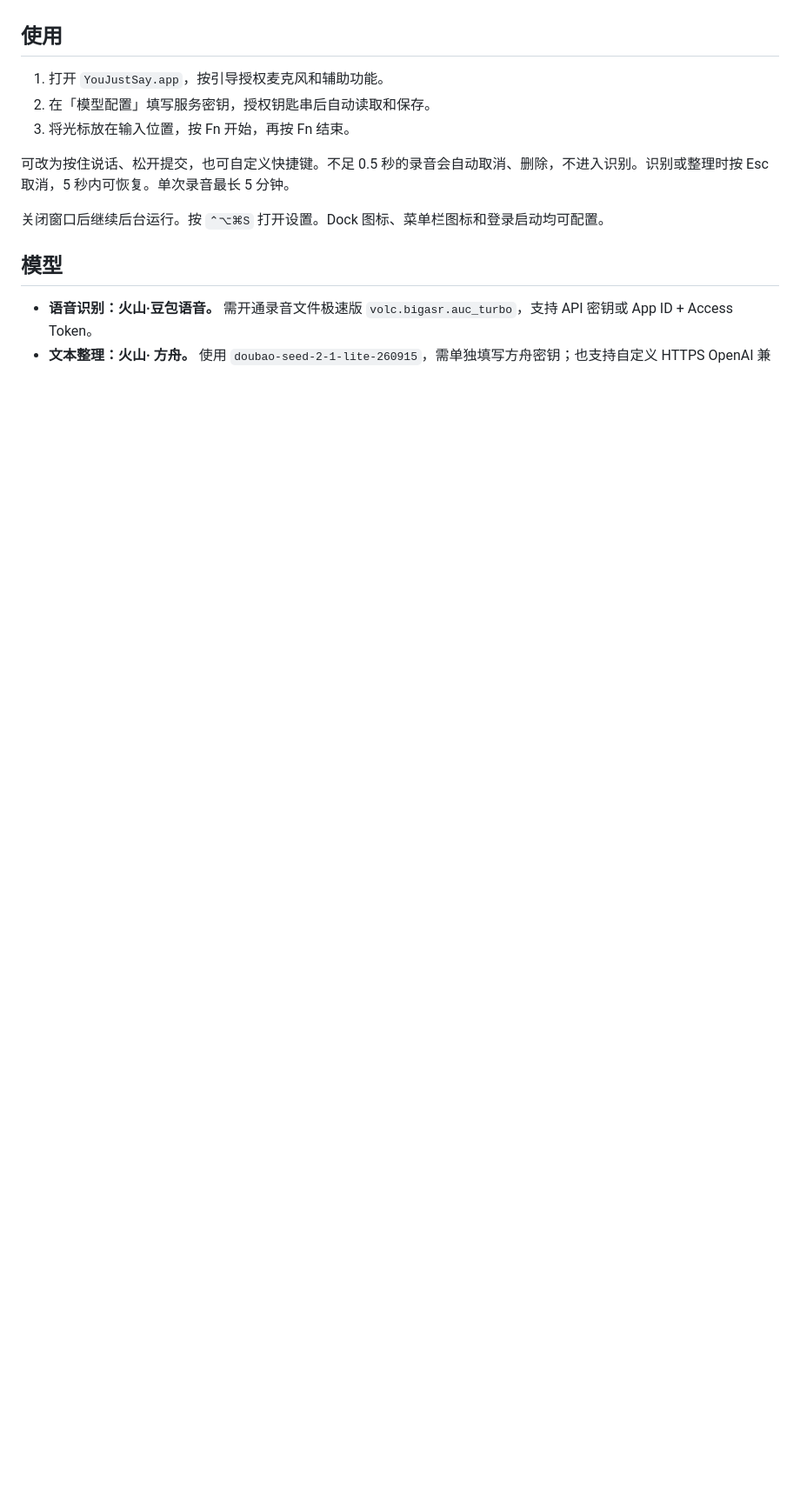
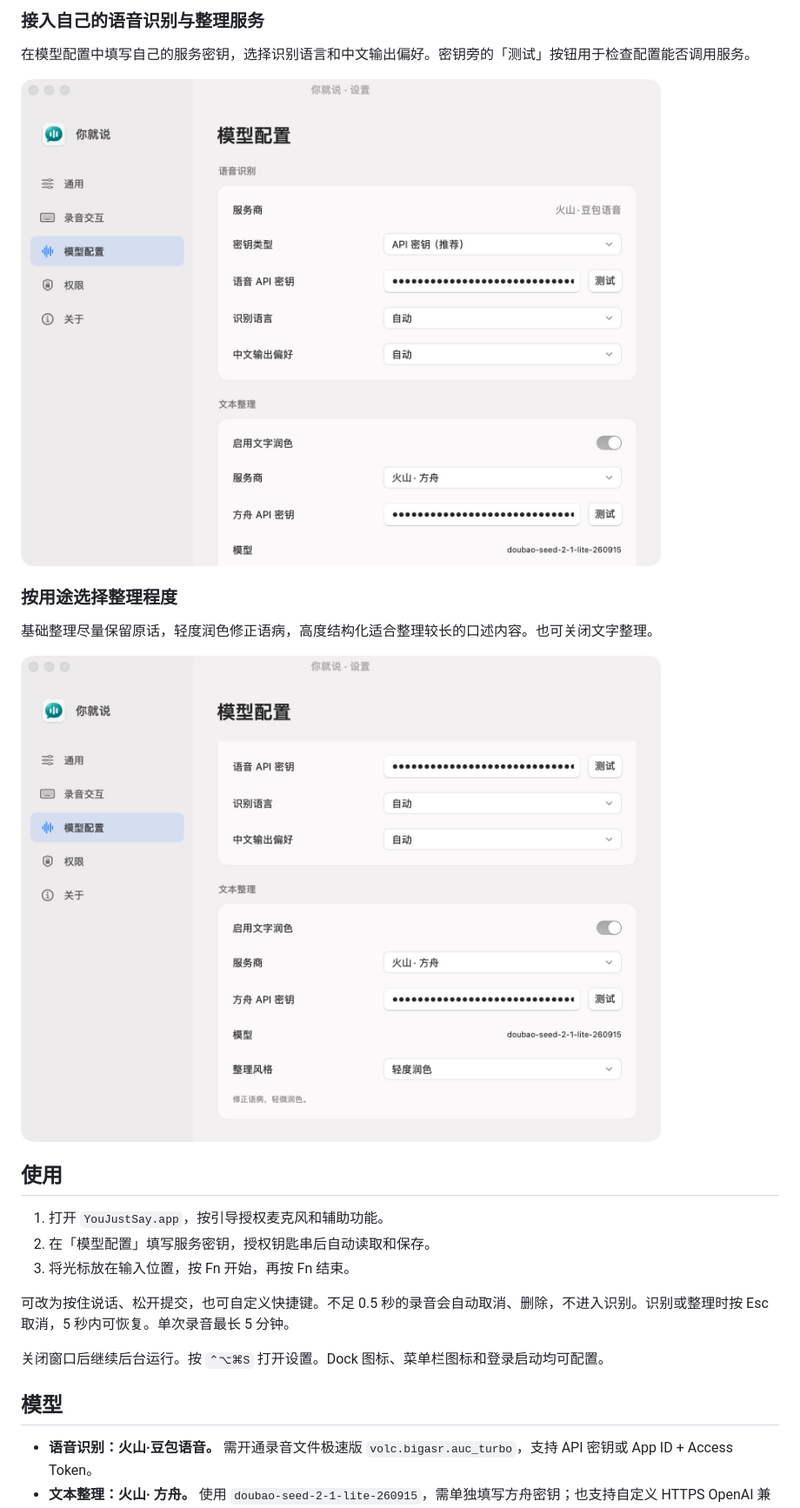
Before and after one commit to nufegia/YouJustSay, a Markdown page: README.md, the part around the change printed below. Shown: that part at 87% size. Drawn GitHub-style; pictures changed too: docs/screenshots/models.png (added), docs/screenshots/text-cleanup.png (added); blank space fills up the shorter version.

Commit message:
docs: add app screenshots and usage examples

```diff
--- a/README.md
+++ b/README.md
@@ -4,3 +32,14 @@
+### 接入自己的语音识别与整理服务
+
+在模型配置中填写自己的服务密钥，选择识别语言和中文输出偏好。密钥旁的「测试」按钮用于检查配置能否调用服务。
+
+<img src="docs/screenshots/models.png" alt="模型配置：豆包语音识别、密钥测试、识别语言和方舟文本整理" width="816" />
+
+### 按用途选择整理程度
+
+基础整理尽量保留原话，轻度润色修正语病，高度结构化适合整理较长的口述内容。也可关闭文字整理。
+
+<img src="docs/screenshots/text-cleanup.png" alt="文本整理设置：启用文字润色、服务商、模型和整理风格" width="816" />
 
 ## 使用
 
```
Also changed, not shown: other parts of README.md (+29 -1 lines), docs/screenshots/interaction.png (added).
